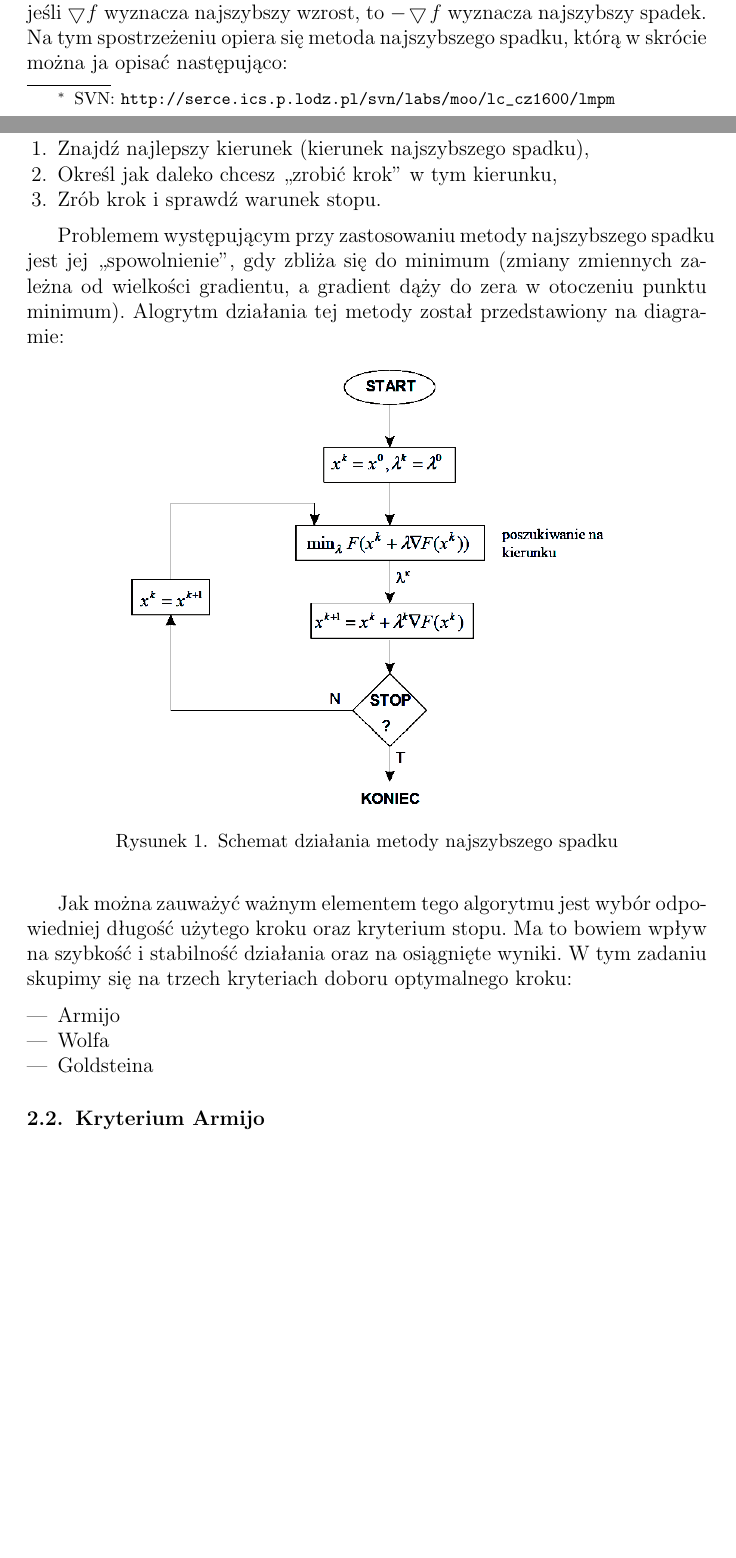
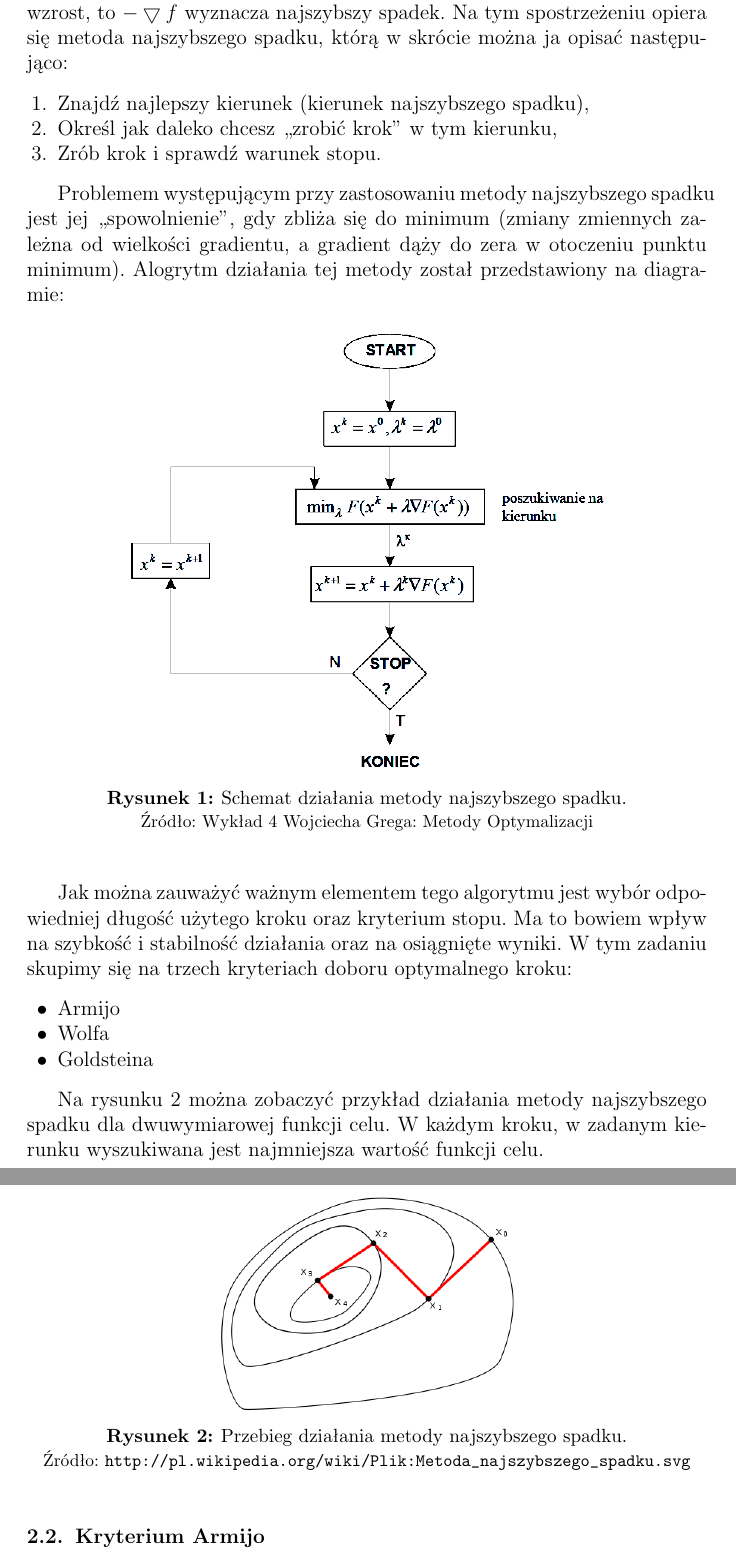
Before and after one commit to szymonk92/moo-pdio-pai, a LaTeX document (MOO/zadanie_2/sprawko/zadanie_2.tex, which reads MOO/zadanie_2/sprawko/classrep.cls): two parts of pages 1 and 2 of 3 before the commit and two parts of pages 2 and 3 of 4 after it, joined at a grey line, cut so that both start at the same text, the shorter picture padded with empty space. Compiled offline with pdfLaTeX.

Commit message:
Dalszy rozwój opisu metody najszybszego spadku.

```diff
--- a/MOO/zadanie_2/sprawko/classrep.cls
+++ b/MOO/zadanie_2/sprawko/classrep.cls
@@ -7,7 +7,7 @@
 
 \LoadClass[12pt,a4paper,authortitle]{mwart}
 \usepackage[OT4]{polski}
-\usepackage{url}
+\usepackage[hyphens]{url}
 
 \makeatletter
 
--- a/MOO/zadanie_2/sprawko/zadanie_2.tex
+++ b/MOO/zadanie_2/sprawko/zadanie_2.tex
@@ -14,7 +14,7 @@
 
 \usepackage{color}
 
-\usepackage{url}
+\usepackage[hyphens]{url}
 
 \usepackage{hyperref}
 
@@ -23,9 +23,13 @@
 \usepackage{enumitem}
 
 \usepackage{indentfirst}
-
+\usepackage[center,small,bf]{caption}
 \hypersetup{colorlinks=false,pdfborder={0 0 0}}
 
+\renewcommand{\labelitemi}{$\bullet$}
+\renewcommand{\labelitemii}{$\cdot$}
+\renewcommand{\labelitemiii}{$\diamond$}
+\renewcommand{\labelitemiv}{$\ast$}
 \definecolor{dkgreen}{rgb}{0,0.6,0}
 \definecolor{gray}{rgb}{0.5,0.5,0.5}
 \definecolor{mauve}{rgb}{0.58,0,0.82}
@@ -71,13 +75,11 @@
 }
 
 \title{Zadanie 2: Optymalizacja kierunkowa}
-\svnurl{http://serce.ics.p.lodz.pl/svn/labs/moo/lc_cz1600/lmpm}
+\svnurl{https://serce.ics.p.lodz.pl/svn/labs/moo/lc_cz1600/lmpm}
 
 \begin{document}
 \maketitle
 
-
-%%% FOONOTE COUNTER SET = 1
 \addtocounter{footnote}{1}
 
 \section{Cel}
@@ -91,4 +93,3 @@ Przedstawiany jako rozwiązanie program powinien pozwolić wprowadzić funkcję
 
 \section{Rozwiązanie zadania}
 \subsection{Metoda najszybszego spadku}
-Metoda najszybszego spadku jest iteracyjnym algorytmem wyszukiwania minimum zadanej funkcji celu $f$. Poszukiwania te odbywają się na podstawie gradientu tej funkcji. Wiadomo, że gradient $\bigtriangledown f=[\frac{\partial f}{\partial x_{1}},...,\frac{\partial f}{\partial x_{n}}]^T$ ma ważną własność mówiącą że poruszając się z dowolnego punktu $x$ ,,w kierunku gradientu'' osiągamy (lokalnie) najszybszy przyrost funkcji. W myśl tej zasady, jeśli $\bigtriangledown f$ wyznacza najszybszy wzrost, to $-\bigtriangledown f$ wyznacza najszybszy spadek. Na tym spostrzeżeniu opiera się metoda najszybszego spadku, którą w skrócie można ja opisać następująco:
@@ -95,3 +101,4 @@ Metoda najszybszego spadku jest iteracyjnym algorytmem wyszukiwania minimum zada
+Poszukiwania te odbywają się na podstawie gradientu tej funkcji. Wiadomo, że gradient $\bigtriangledown f=[\frac{\partial f}{\partial x_{1}},...,\frac{\partial f}{\partial x_{n}}]^T$ ma ważną własność mówiącą że poruszając się z dowolnego punktu $x$ ,,w kierunku gradientu'' osiągamy (lokalnie) najszybszy przyrost funkcji. W myśl tej zasady, jeśli $\bigtriangledown f$ wyznacza najszybszy wzrost, to $-\bigtriangledown f$ wyznacza najszybszy spadek. Na tym spostrzeżeniu opiera się metoda najszybszego spadku, którą w skrócie można ja opisać następująco:
 \begin{enumerate}
 \item Znajdź najlepszy kierunek (kierunek najszybszego spadku),
 \item Określ jak daleko chcesz ,,zrobić krok'' w tym kierunku,
@@ -101,8 +108,8 @@ Metoda najszybszego spadku jest iteracyjnym algorytmem wyszukiwania minimum zada
 Problemem występującym przy zastosowaniu metody najszybszego spadku jest jej ,,spowolnienie'', gdy zbliża się do minimum (zmiany zmiennych zależna od wielkości gradientu, a gradient dąży do zera w otoczeniu punktu minimum). Alogrytm działania tej metody został przedstawiony na diagramie:
 \begin{figure}[h!]
 \centering
-\includegraphics[width=10cm]{obrazy/metodaNS_algo.png}
-\caption{Schemat działania metody najszybszego spadku}
+\includegraphics[width=10cm]{obrazy/metodaNS_algo}
+\caption{Schemat działania metody najszybszego spadku.\\*{\footnotesize Źródło: Wykład 4 Wojciecha Grega: Metody Optymalizacji}}
 \label{fig:metodaNS_algo}
 \end{figure}
 
@@ -112,6 +119,14 @@ Jak można zauważyć ważnym elementem tego algorytmu jest wybór odpowiedniej
 \item Wolfa
 \item Goldsteina
 \end{itemize}
+
+Na rysunku \ref{fig:metodaNS_przebieg} można zobaczyć przykład działania metody najszybszego spadku dla dwuwymiarowej funkcji celu. W każdym kroku, w zadanym kierunku wyszukiwana jest najmniejsza wartość funkcji celu.
+\begin{figure}[h!]
+\centering
+\includegraphics[width=6cm]{obrazy/metodaNS_przebieg}
+\caption{Przebieg działania metody najszybszego spadku. \\*{\footnotesize Źródło: \url{http://pl.wikipedia.org/wiki/Plik:Metoda_najszybszego_spadku.svg}}}
+\label{fig:metodaNS_przebieg}
+\end{figure}
 
 \subsection{Kryterium Armijo}
 
```
Also changed, not shown: MOO/zadanie_2/sprawko/obrazy/metodaNS_przebieg.png (added), MOO/zadanie_2/sprawko/zadanie_2.pdf, MOO/zadanie_2/sprawko/zadanie_2.tex (5 more changed lines).
